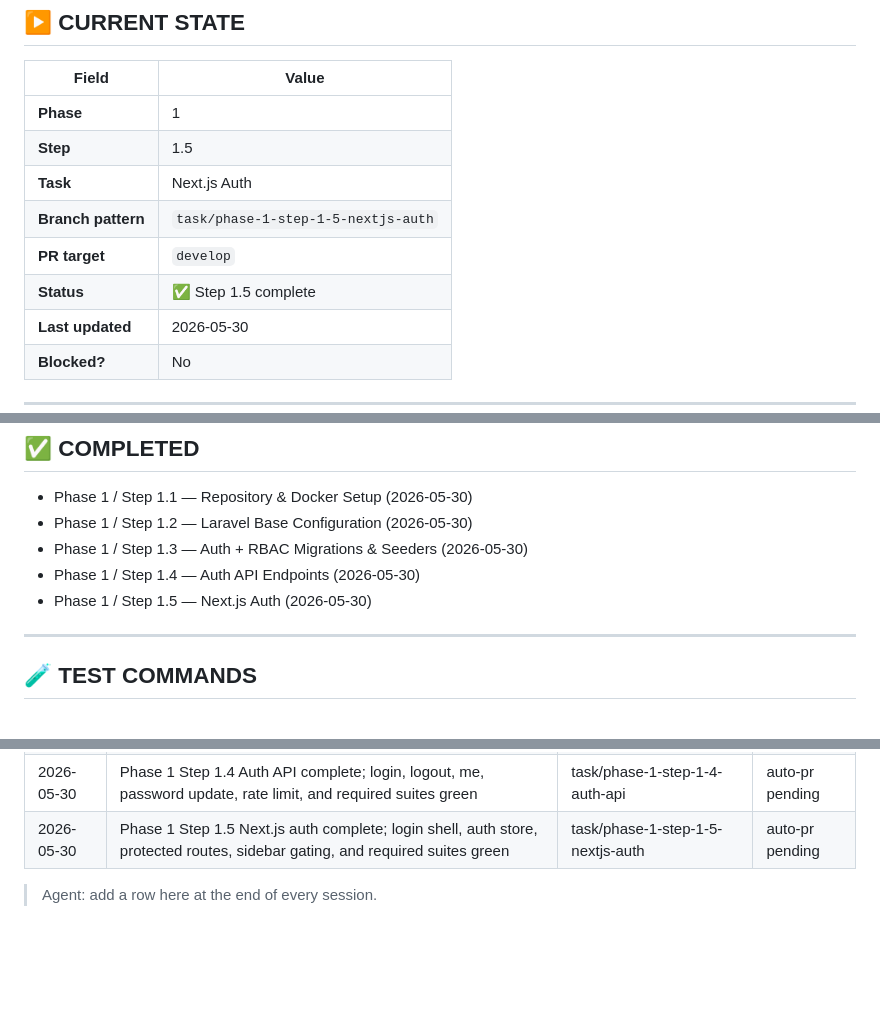
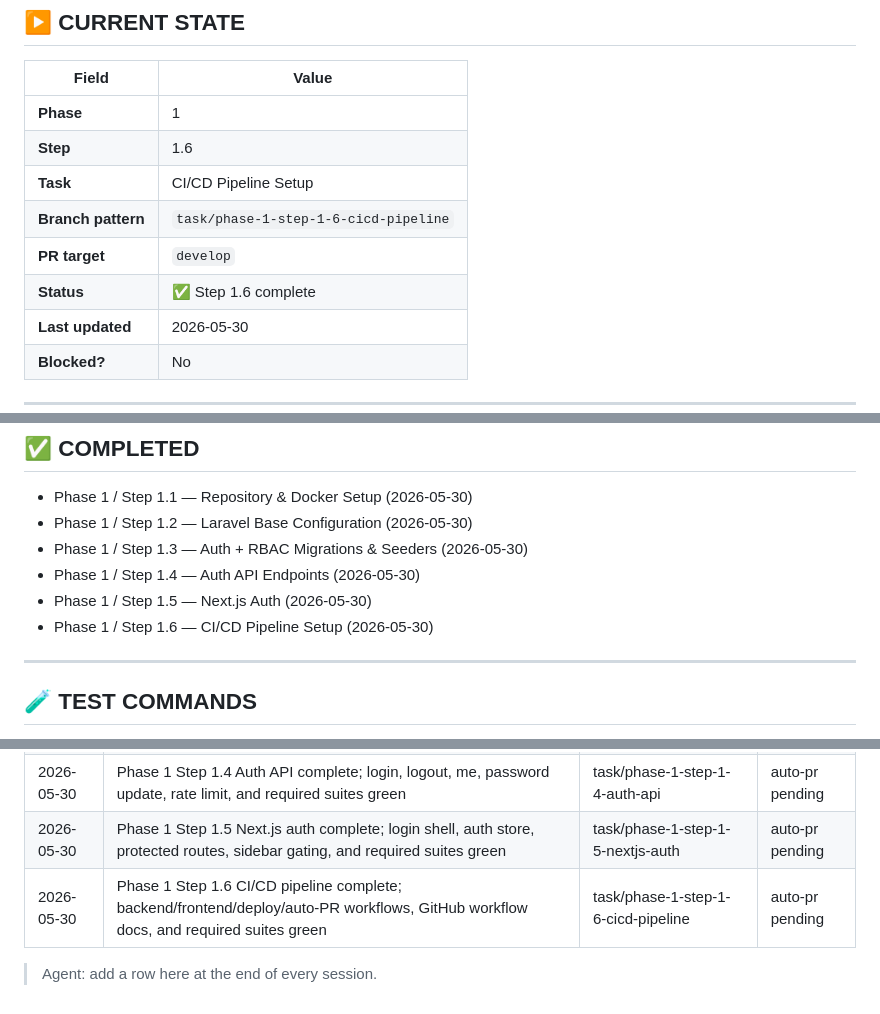
Before and after one commit to maher86/sortLot, a Markdown page: docs/context/PROGRESS.md, 3 parts joined by grey strips. Rendered like a GitHub page; blank space fills up the shorter version.

Commit message:
chore(progress): mark phase 1 step 1.6 complete

```diff
--- a/docs/context/PROGRESS.md
+++ b/docs/context/PROGRESS.md
@@ -31,11 +31,11 @@
 | Field | Value |
 |-------|-------|
 | **Phase** | 1 |
-| **Step** | 1.5 |
-| **Task** | Next.js Auth |
-| **Branch pattern** | `task/phase-1-step-1-5-nextjs-auth` |
+| **Step** | 1.6 |
+| **Task** | CI/CD Pipeline Setup |
+| **Branch pattern** | `task/phase-1-step-1-6-cicd-pipeline` |
 | **PR target** | `develop` |
-| **Status** | ✅ Step 1.5 complete |
+| **Status** | ✅ Step 1.6 complete |
 | **Last updated** | 2026-05-30 |
 | **Blocked?** | No |
 
@@ -177,6 +177,7 @@ Branch: `task/phase-1-step-1-6-cicd-pipeline`
 - Phase 1 / Step 1.3 — Auth + RBAC Migrations & Seeders (2026-05-30)
 - Phase 1 / Step 1.4 — Auth API Endpoints (2026-05-30)
 - Phase 1 / Step 1.5 — Next.js Auth (2026-05-30)
+- Phase 1 / Step 1.6 — CI/CD Pipeline Setup (2026-05-30)
 
 ---
 
@@ -282,5 +283,6 @@ git push origin main
 | 2026-05-30 | Phase 1 Step 1.3 auth/RBAC migrations and seeders complete; RoleSeederTest and required suites green | task/phase-1-step-1-3-auth-rbac-migrations | auto-pr pending |
 | 2026-05-30 | Phase 1 Step 1.4 Auth API complete; login, logout, me, password update, rate limit, and required suites green | task/phase-1-step-1-4-auth-api | auto-pr pending |
 | 2026-05-30 | Phase 1 Step 1.5 Next.js auth complete; login shell, auth store, protected routes, sidebar gating, and required suites green | task/phase-1-step-1-5-nextjs-auth | auto-pr pending |
+| 2026-05-30 | Phase 1 Step 1.6 CI/CD pipeline complete; backend/frontend/deploy/auto-PR workflows, GitHub workflow docs, and required suites green | task/phase-1-step-1-6-cicd-pipeline | auto-pr pending |
 
 > Agent: add a row here at the end of every session.
```
Also changed, not shown: other parts of docs/context/PROGRESS.md (+6 -6 lines).
